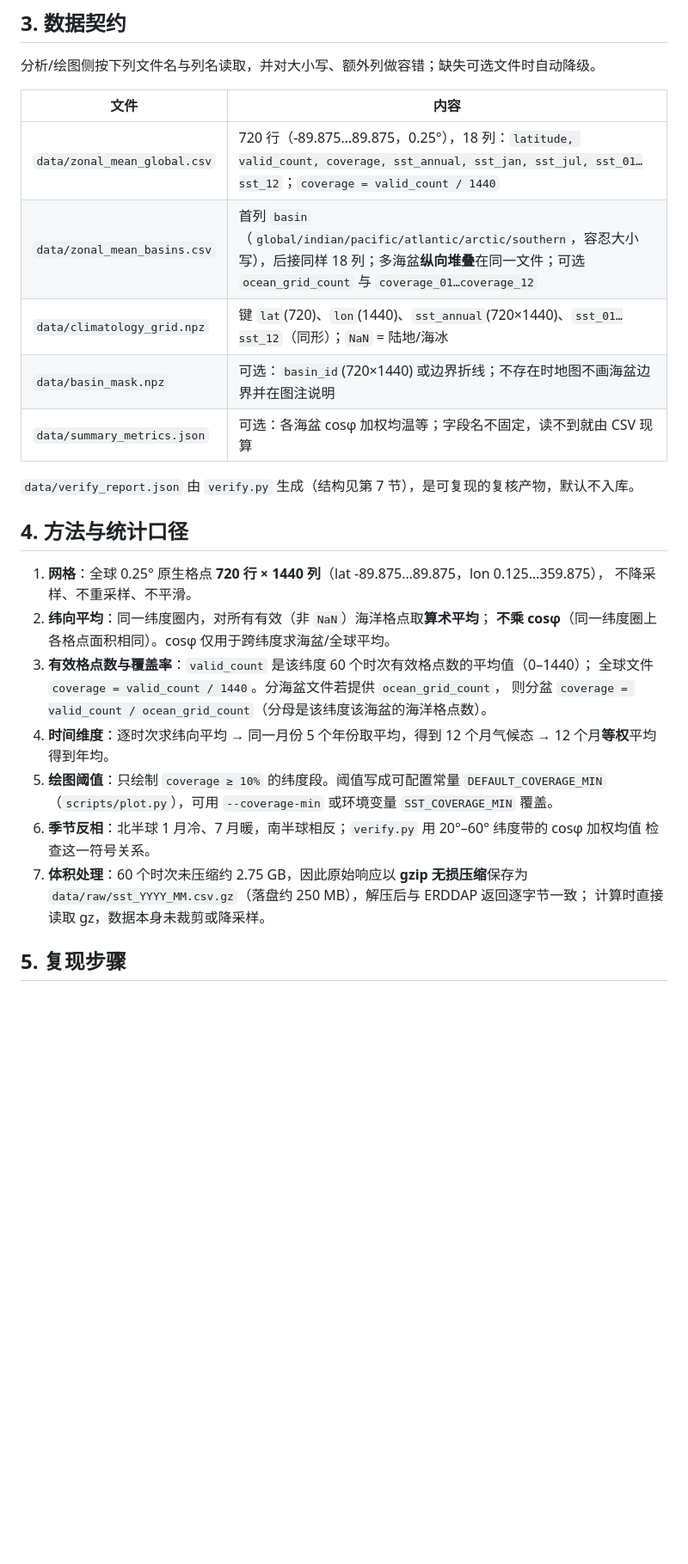
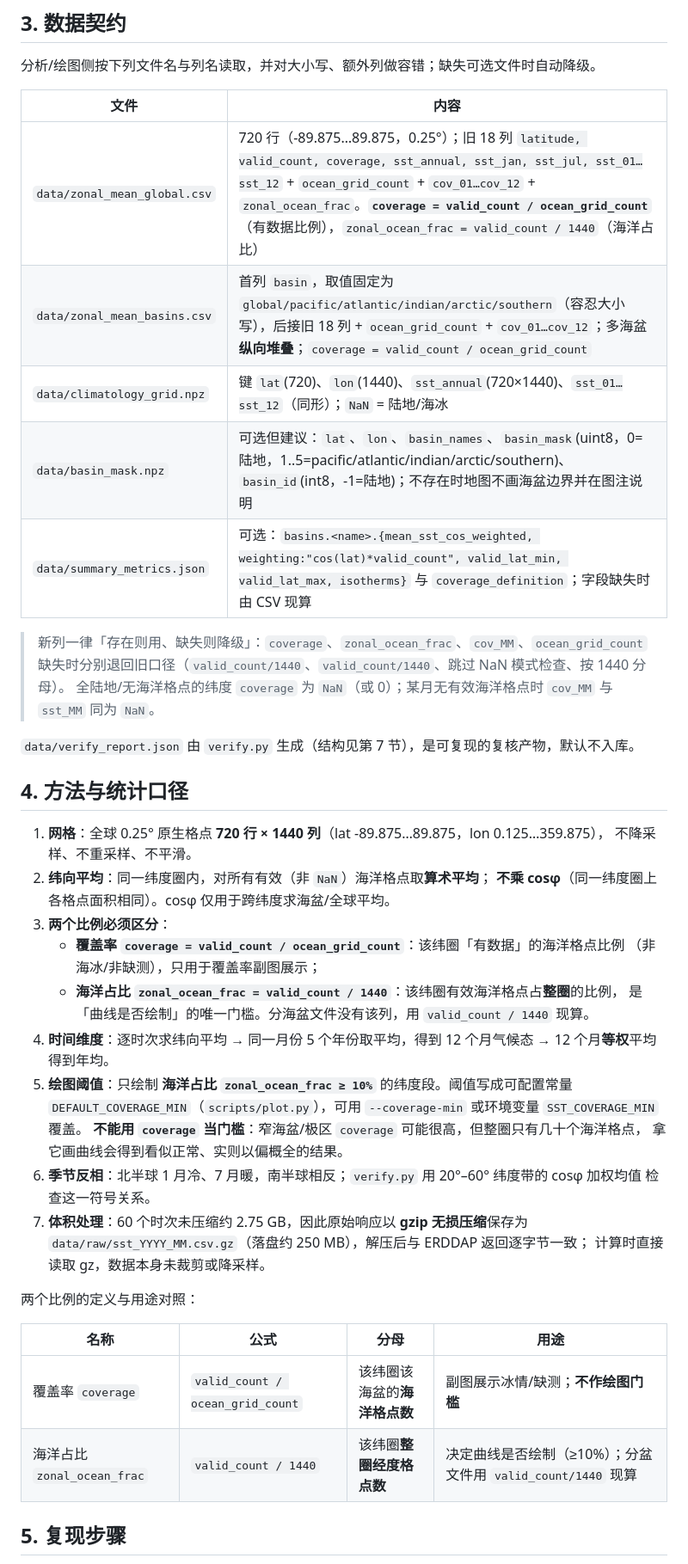
Before and after one commit to ddddd-wed/global-sst-climatology, a Markdown page: README.md, the part around one of its changes. Shown at 86% size. GitHub-like rendering; blank space fills up the shorter version.

```diff
--- a/README.md
+++ b/README.md
@@ -74,11 +74,15 @@
 
 | 文件 | 内容 |
 | --- | --- |
-| `data/zonal_mean_global.csv` | 720 行（-89.875…89.875，0.25°），18 列：`latitude, valid_count, coverage, sst_annual, sst_jan, sst_jul, sst_01…sst_12`；`coverage = valid_count / 1440` |
-| `data/zonal_mean_basins.csv` | 首列 `basin`（`global/indian/pacific/atlantic/arctic/southern`，容忍大小写），后接同样 18 列；多海盆**纵向堆叠**在同一文件；可选 `ocean_grid_count` 与 `coverage_01…coverage_12` |
+| `data/zonal_mean_global.csv` | 720 行（-89.875…89.875，0.25°）；旧 18 列 `latitude, valid_count, coverage, sst_annual, sst_jan, sst_jul, sst_01…sst_12` + `ocean_grid_count` + `cov_01…cov_12` + `zonal_ocean_frac`。**`coverage = valid_count / ocean_grid_count`**（有数据比例），`zonal_ocean_frac = valid_count / 1440`（海洋占比） |
+| `data/zonal_mean_basins.csv` | 首列 `basin`，取值固定为 `global/pacific/atlantic/indian/arctic/southern`（容忍大小写），后接旧 18 列 + `ocean_grid_count` + `cov_01…cov_12`；多海盆**纵向堆叠**；`coverage = valid_count / ocean_grid_count` |
 | `data/climatology_grid.npz` | 键 `lat`(720)、`lon`(1440)、`sst_annual`(720×1440)、`sst_01…sst_12`（同形）；`NaN` = 陆地/海冰 |
-| `data/basin_mask.npz` | 可选：`basin_id`(720×1440) 或边界折线；不存在时地图不画海盆边界并在图注说明 |
-| `data/summary_metrics.json` | 可选：各海盆 cosφ 加权均温等；字段名不固定，读不到就由 CSV 现算 |
+| `data/basin_mask.npz` | 可选但建议：`lat`、`lon`、`basin_names`、`basin_mask`(uint8，0=陆地，1..5=pacific/atlantic/indian/arctic/southern)、`basin_id`(int8，-1=陆地)；不存在时地图不画海盆边界并在图注说明 |
+| `data/summary_metrics.json` | 可选：`basins.<name>.{mean_sst_cos_weighted, weighting:"cos(lat)*valid_count", valid_lat_min, valid_lat_max, isotherms}` 与 `coverage_definition`；字段缺失时由 CSV 现算 |
+
+> 新列一律「存在则用、缺失则降级」：`coverage`、`zonal_ocean_frac`、`cov_MM`、`ocean_grid_count`
+> 缺失时分别退回旧口径（`valid_count/1440`、`valid_count/1440`、跳过 NaN 模式检查、按 1440 分母）。
+> 全陆地/无海洋格点的纬度 `coverage` 为 `NaN`（或 0）；某月无有效海洋格点时 `cov_MM` 与 `sst_MM` 同为 `NaN`。
 
 `data/verify_report.json` 由 `verify.py` 生成（结构见第 7 节），是可复现的复核产物，默认不入库。
 
@@ -88,18 +92,29 @@
    不降采样、不重采样、不平滑。
 2. **纬向平均**：同一纬度圈内，对所有有效（非 `NaN`）海洋格点取**算术平均**；
    **不乘 cosφ**（同一纬度圈上各格点面积相同）。cosφ 仅用于跨纬度求海盆/全球平均。
-3. **有效格点数与覆盖率**：`valid_count` 是该纬度 60 个时次有效格点数的平均值（0–1440）；
-   全球文件 `coverage = valid_count / 1440`。分海盆文件若提供 `ocean_grid_count`，
-   则分盆 `coverage = valid_count / ocean_grid_count`（分母是该纬度该海盆的海洋格点数）。
+3. **两个比例必须区分**：
+   - **覆盖率 `coverage = valid_count / ocean_grid_count`**：该纬圈「有数据」的海洋格点比例
+     （非海冰/非缺测），只用于覆盖率副图展示；
+   - **海洋占比 `zonal_ocean_frac = valid_count / 1440`**：该纬圈有效海洋格点占**整圈**的比例，
+     是「曲线是否绘制」的唯一门槛。分海盆文件没有该列，用 `valid_count / 1440` 现算。
 4. **时间维度**：逐时次求纬向平均 → 同一月份 5 个年份取平均，得到 12 个月气候态 →
    12 个月**等权**平均得到年均。
-5. **绘图阈值**：只绘制 `coverage ≥ 10%` 的纬度段。阈值写成可配置常量 `DEFAULT_COVERAGE_MIN`
-   （`scripts/plot.py`），可用 `--coverage-min` 或环境变量 `SST_COVERAGE_MIN` 覆盖。
+5. **绘图阈值**：只绘制 **海洋占比 `zonal_ocean_frac ≥ 10%`** 的纬度段。阈值写成可配置常量
+   `DEFAULT_COVERAGE_MIN`（`scripts/plot.py`），可用 `--coverage-min` 或环境变量 `SST_COVERAGE_MIN` 覆盖。
+   **不能用 `coverage` 当门槛**：窄海盆/极区 `coverage` 可能很高，但整圈只有几十个海洋格点，
+   拿它画曲线会得到看似正常、实则以偏概全的结果。
 6. **季节反相**：北半球 1 月冷、7 月暖，南半球相反；`verify.py` 用 20°–60° 纬度带的 cosφ 加权均值
    检查这一符号关系。
 7. **体积处理**：60 个时次未压缩约 2.75 GB，因此原始响应以 **gzip 无损压缩**保存为
    `data/raw/sst_YYYY_MM.csv.gz`（落盘约 250 MB），解压后与 ERDDAP 返回逐字节一致；
    计算时直接读取 gz，数据本身未裁剪或降采样。
+
+两个比例的定义与用途对照：
+
+| 名称 | 公式 | 分母 | 用途 |
+| --- | --- | --- | --- |
+| 覆盖率 `coverage` | `valid_count / ocean_grid_count` | 该纬圈该海盆的**海洋格点数** | 副图展示冰情/缺测；**不作绘图门槛** |
+| 海洋占比 `zonal_ocean_frac` | `valid_count / 1440` | 该纬圈**整圈经度格点数** | 决定曲线是否绘制（≥10%）；分盆文件用 `valid_count/1440` 现算 |
 
 ## 5. 复现步骤
 
```
Also changed, not shown: other parts of README.md (+33 -24 lines), figures/dev/basins_sst_vs_latitude.png, figures/dev/global_sst_map.png, figures/dev/global_sst_vs_latitude.png, figures/dev/indian_vs_global.png, figures/dev/lat_month_heatmap.png, 4 other files.
